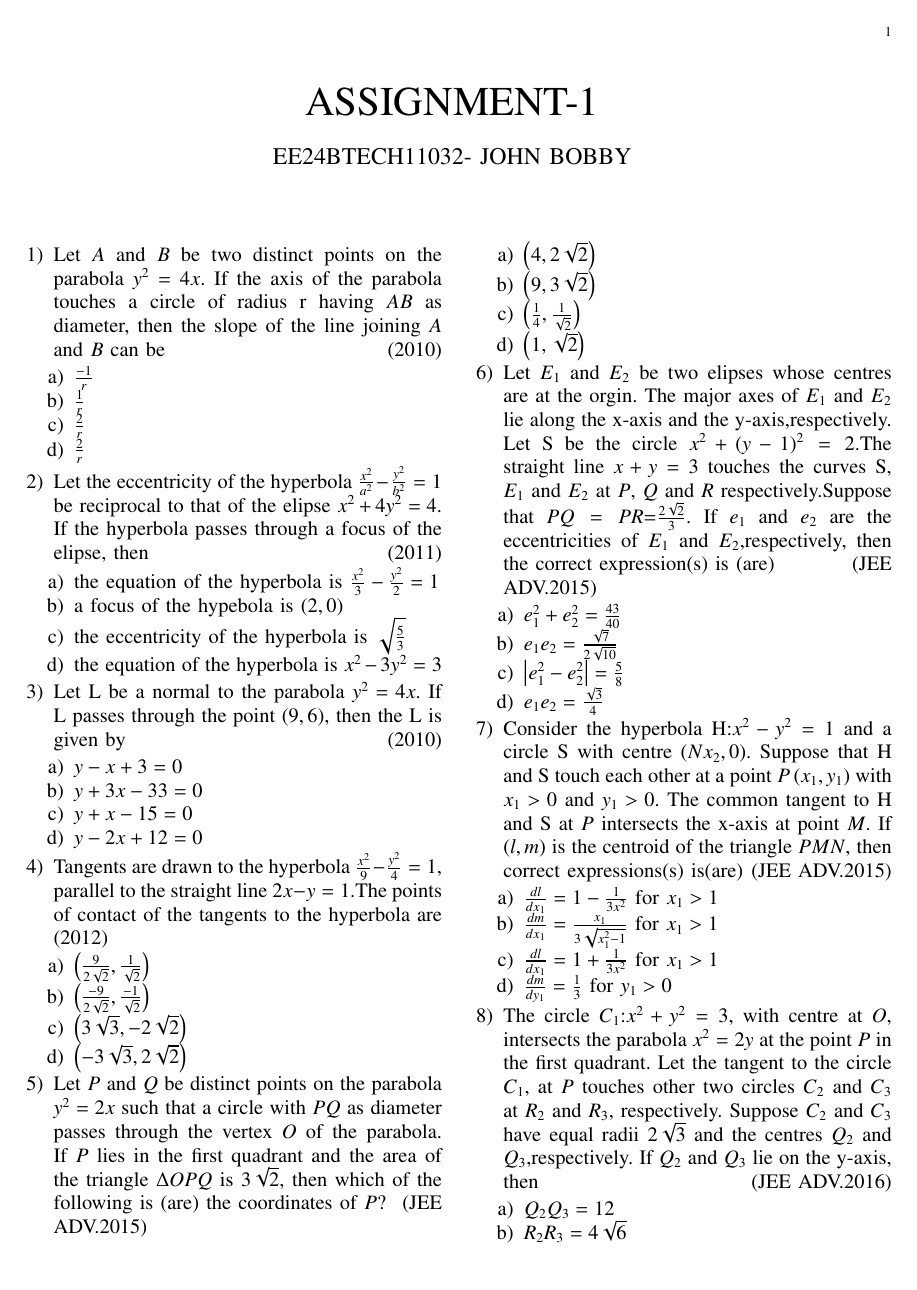
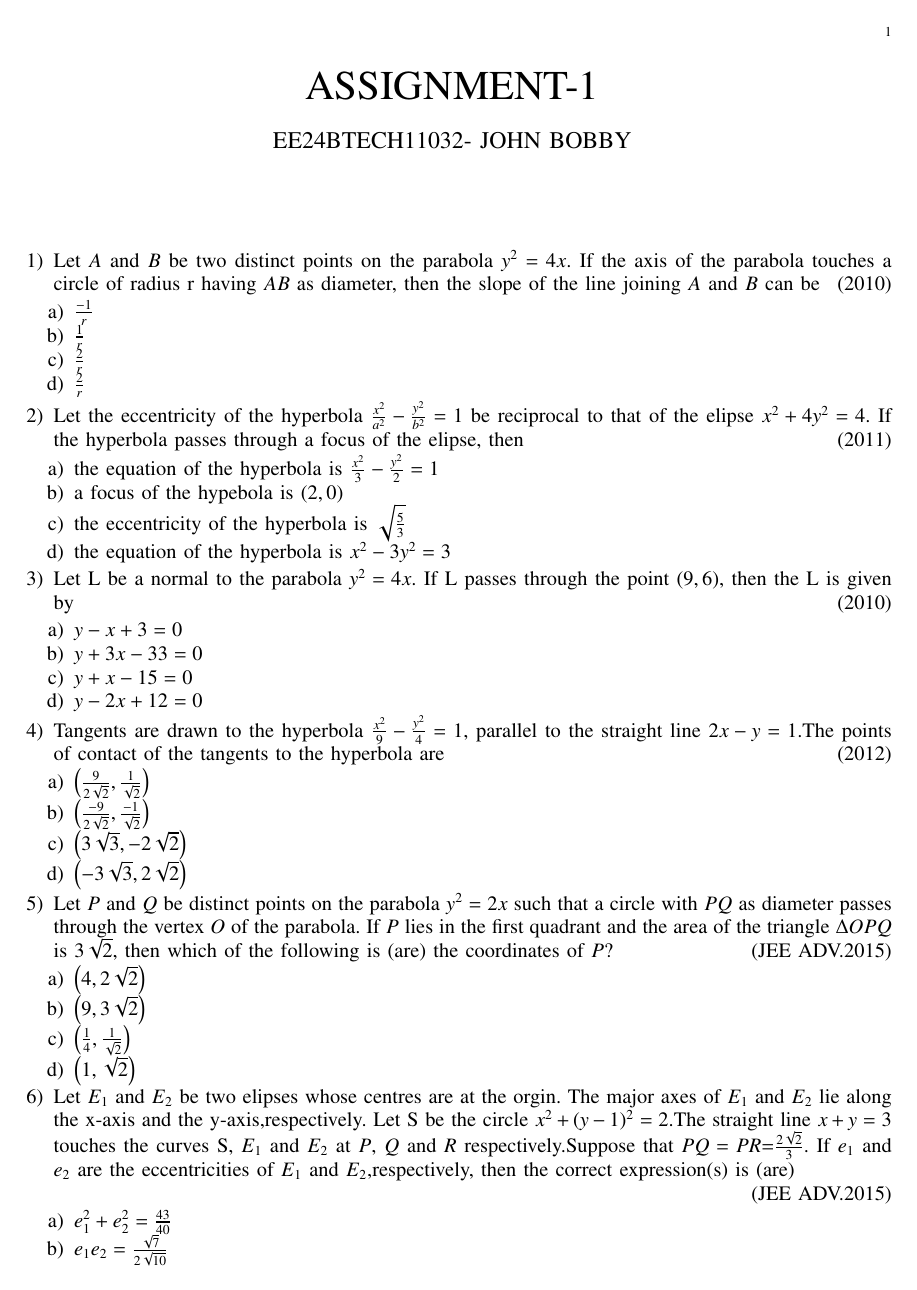
Before and after one commit to John261106/EE1030, a LaTeX problem sheet (Assignment1/main.tex): page 1 of 2 before the commit and page 1 of 3 after it. Compiled offline with pdfLaTeX.

Commit message:
1st Assignment

```diff
--- a/Assignment1/main.tex
+++ b/Assignment1/main.tex
@@ -1,6 +1,6 @@
 \let\negmedspace\undefined
 \let\negthickspace\undefined
-\documentclass[journal,12pt,twocolumn]{IEEEtran}
+\documentclass[journal,12pt,onecolumn]{IEEEtran}
 \usepackage{cite}
 \usepackage{amsmath,amssymb,amsfonts,amsthm}
 \usepackage{algorithmic}
```
Also changed, not shown: Assignment1/main.pdf, Assignment1/main.tex (4 more changed lines), 2 other files.
